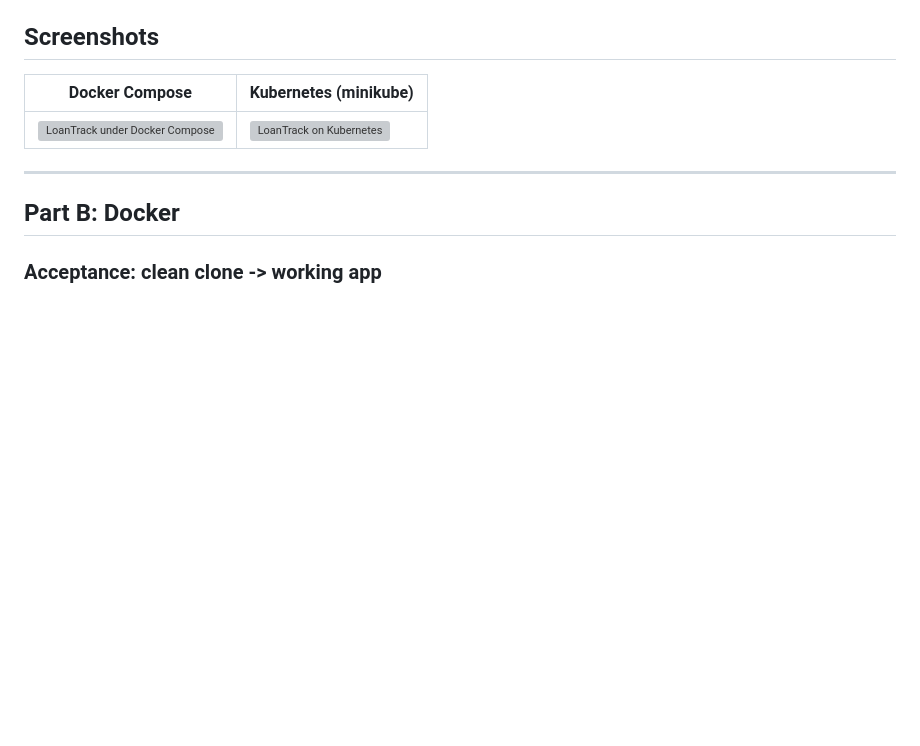
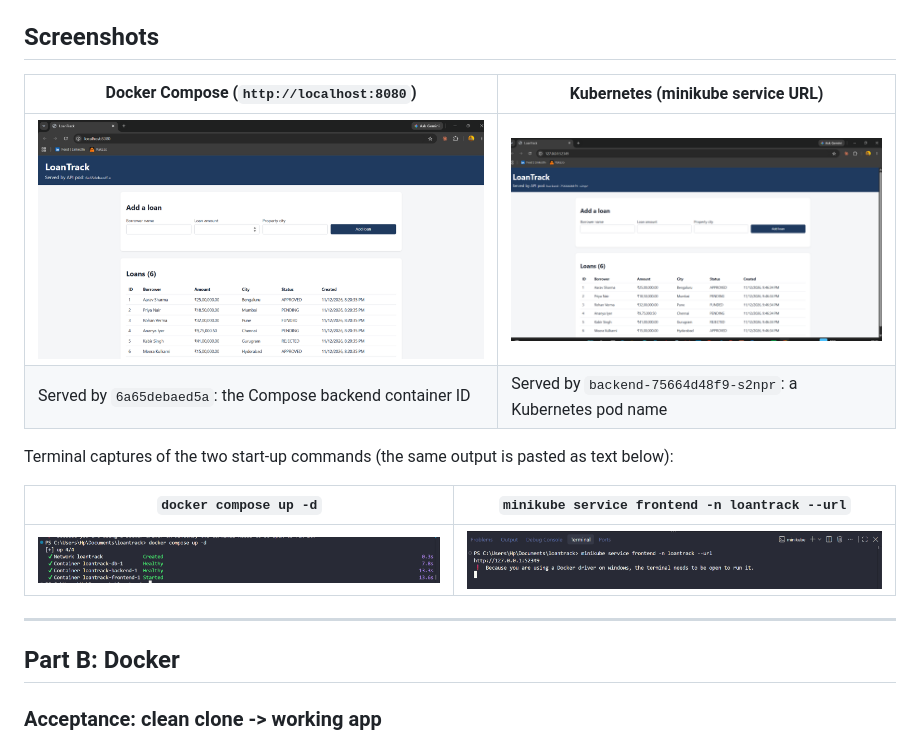
Before and after one commit to Nitish0223/loantrack, a Markdown page: EVIDENCE.md, the part around the change. Rendered like a GitHub page; pictures changed too: docs/screenshots/docker-compose-up.png (added), docs/screenshots/docker-ui.png (added), docs/screenshots/k8s-minikube-service.png (added); blank space fills up the shorter version; grey boxes are pictures that could not be loaded.

Commit message:
add ui screenshots under docker compose and kubernetes to evidence
Co-Authored-By: Claude Opus 5.5 <noreply@anthropic.com>

```diff
--- a/EVIDENCE.md
+++ b/EVIDENCE.md
@@ -6,9 +6,16 @@ Long outputs are trimmed with `...`; nothing else is edited.
 
 ## Screenshots
 
-| Docker Compose | Kubernetes (minikube) |
+| Docker Compose (`http://localhost:8080`) | Kubernetes (minikube service URL) |
 |---|---|
 | ![LoanTrack under Docker Compose](docs/screenshots/docker-ui.png) | ![LoanTrack on Kubernetes](docs/screenshots/k8s-ui.png) |
+| Served by `6a65debaed5a`: the Compose backend container ID | Served by `backend-75664d48f9-s2npr`: a Kubernetes pod name |
+
+Terminal captures of the two start-up commands (the same output is pasted as text below):
+
+| `docker compose up -d` | `minikube service frontend -n loantrack --url` |
+|---|---|
+| ![docker compose up](docs/screenshots/docker-compose-up.png) | ![minikube service](docs/screenshots/k8s-minikube-service.png) |
 
 ---
 
```
